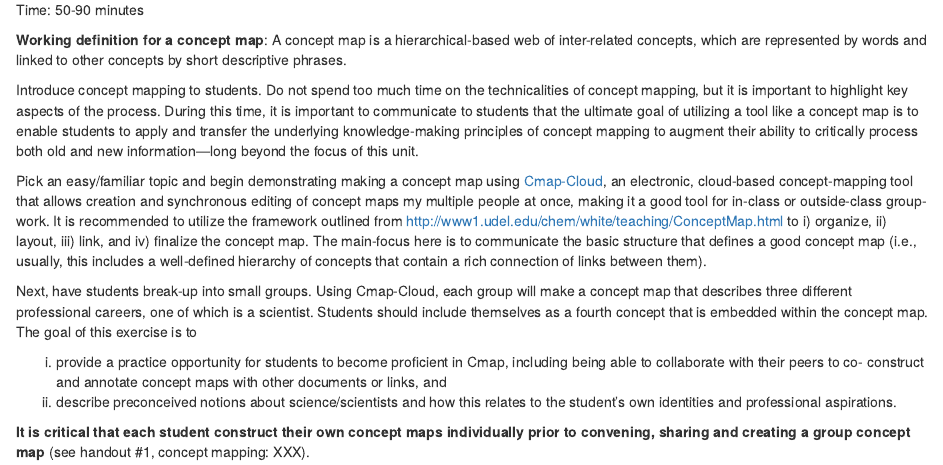
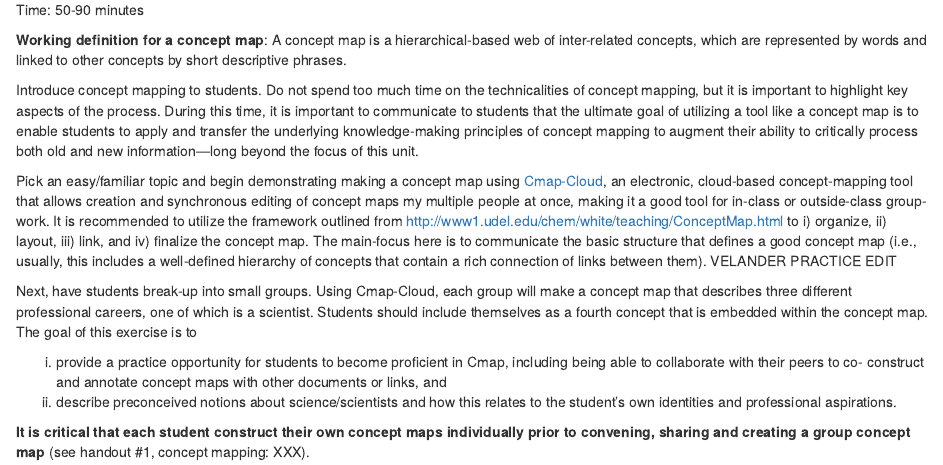
Before and after one commit to srvanderplas/UNL-extension-APL, an R Markdown document (01-intro.Rmd): the page in a window 1100 px wide, from 100 px down. Rendered offline with R 4.5, knitr and Pandoc, with nearby package versions; drawn as R Markdown's standard HTML page in place of the format the file asks for.

Commit message:
Update 01-intro.Rmd
Velander practice edit

```diff
--- a/01-intro.Rmd
+++ b/01-intro.Rmd
@@ -11,7 +11,7 @@ Time: 50-90 minutes
 
 Introduce concept mapping to students. Do not spend too much time on the technicalities of concept mapping, but it is important to highlight key aspects of the process. During this time, it is important to communicate to students that the ultimate goal of utilizing a tool like a concept map is to enable students to apply and transfer the underlying knowledge-making principles of concept mapping to augment their ability to critically process both old and new information—long beyond the focus of this unit.
 
-Pick an easy/familiar topic and begin demonstrating making a concept map using [Cmap-Cloud](https://cmap.ihmc.us/), an electronic, cloud-based concept-mapping tool that allows creation and synchronous editing of concept maps my multiple people at once, making it a good tool for in-class or outside-class group-work. It is recommended to utilize the framework outlined from http://www1.udel.edu/chem/white/teaching/ConceptMap.html to i) organize, ii) layout, iii) link, and iv) finalize the concept map.  The main-focus here is to communicate the basic structure that defines a good concept map (i.e., usually, this includes a well-defined hierarchy of concepts that contain a rich connection of links between them).
+Pick an easy/familiar topic and begin demonstrating making a concept map using [Cmap-Cloud](https://cmap.ihmc.us/), an electronic, cloud-based concept-mapping tool that allows creation and synchronous editing of concept maps my multiple people at once, making it a good tool for in-class or outside-class group-work. It is recommended to utilize the framework outlined from http://www1.udel.edu/chem/white/teaching/ConceptMap.html to i) organize, ii) layout, iii) link, and iv) finalize the concept map.  The main-focus here is to communicate the basic structure that defines a good concept map (i.e., usually, this includes a well-defined hierarchy of concepts that contain a rich connection of links between them).  VELANDER PRACTICE EDIT
 
 Next, have students break-up into small groups.  Using Cmap-Cloud, each group will make a concept map that describes three different professional careers, one of which is a scientist.  Students should include themselves as a fourth concept that is embedded within the concept map. The goal of this exercise is to
 
```
